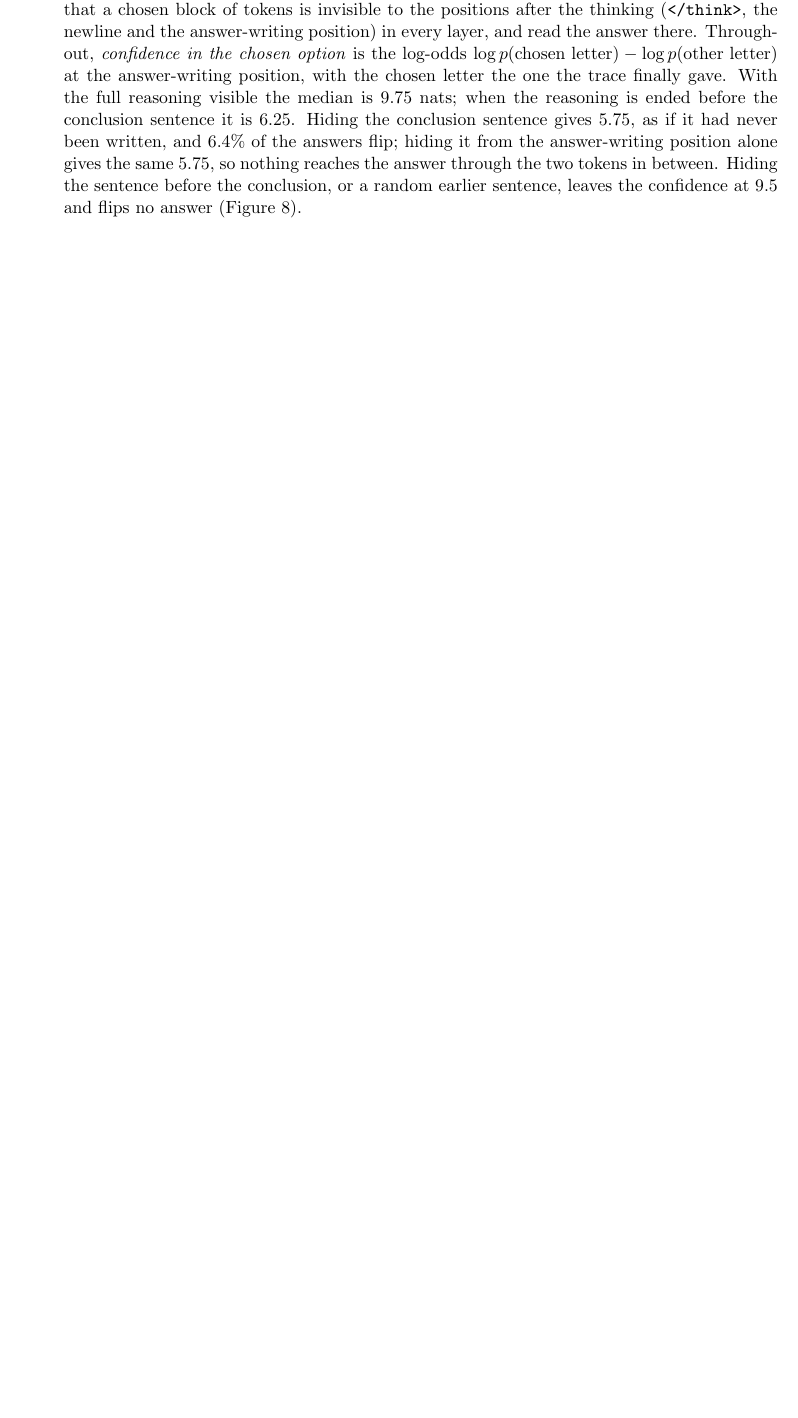
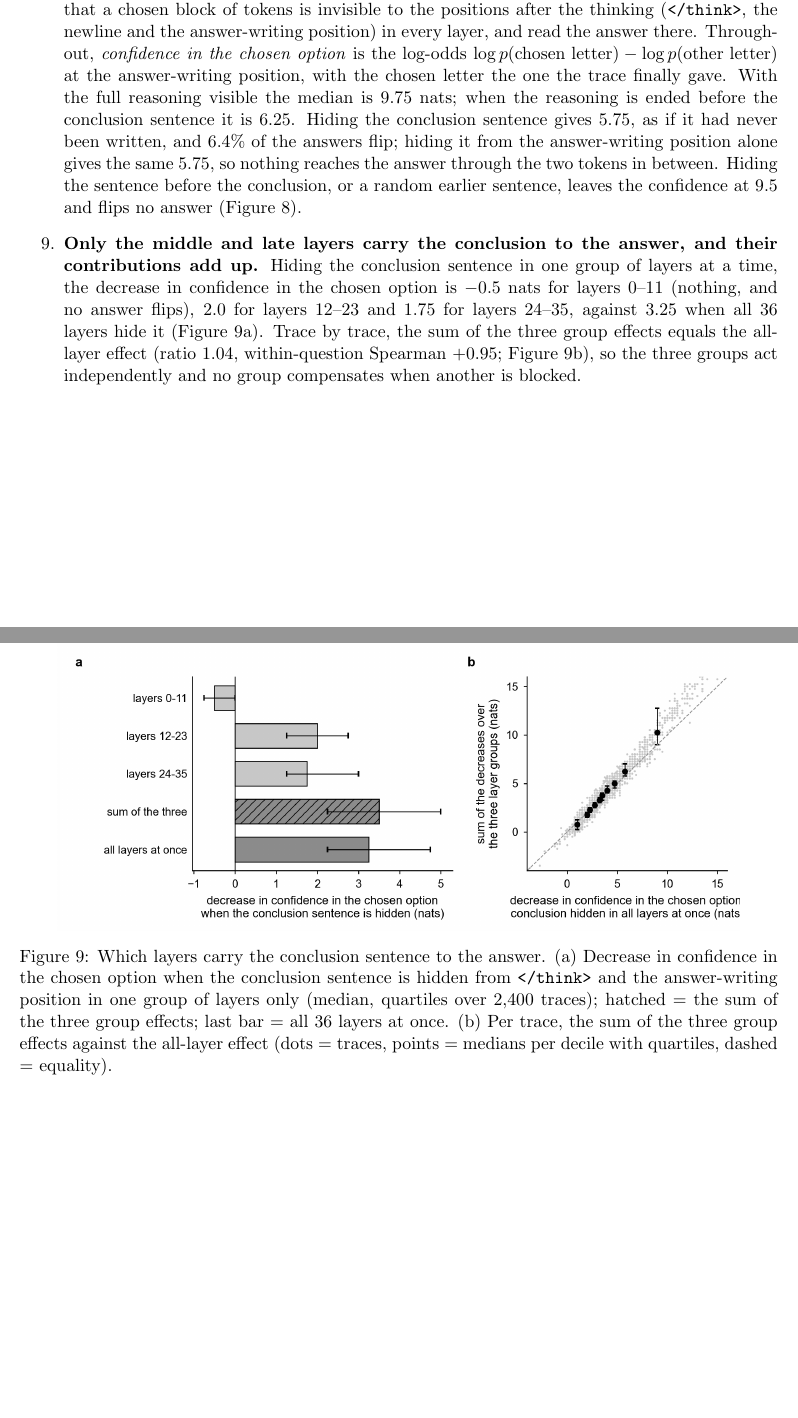
Before and after one commit to cracrazjf/LLM-Reasoning-Analysis, a LaTeX paper (paper/main.tex): part of page 3 of 8 before the commit and two parts of pages 3 and 9 of 9 after it, the two joined at a grey line, cut so that both start at the same text, the shorter picture padded with empty space. Compiled offline with pdfLaTeX.

Commit message:
Paper: item 9, layer groups of the ablation (Figure 9); unified axis wording
Co-Authored-By: Claude Fable 5.1 <noreply@anthropic.com>

```diff
--- a/paper/main.tex
+++ b/paper/main.tex
@@ -95,6 +95,15 @@ Reasoning language models end their thinking with a conclusion sentence (``There
 \label{fig:ablation}
 \end{figure}
 
+\item \textbf{Only the middle and late layers carry the conclusion to the answer, and their contributions add up.} Hiding the conclusion sentence in one group of layers at a time, the decrease in confidence in the chosen option is $-0.5$ nats for layers 0--11 (nothing, and no answer flips), 2.0 for layers 12--23 and 1.75 for layers 24--35, against 3.25 when all 36 layers hide it (Figure~\ref{fig:layers}a). Trace by trace, the sum of the three group effects equals the all-layer effect (ratio 1.04, within-question Spearman $+0.95$; Figure~\ref{fig:layers}b), so the three groups act independently and no group compensates when another is blocked.
+
+\begin{figure}[h]
+\centering
+\includegraphics[width=0.9\textwidth]{confidence_inflation_in_llms/fig6_ablation_layers.png}
+\caption{Which layers carry the conclusion sentence to the answer. (a) Decrease in confidence in the chosen option when the conclusion sentence is hidden from \texttt{</think>} and the answer-writing position in one group of layers only (median, quartiles over 2,400 traces); hatched = the sum of the three group effects; last bar = all 36 layers at once. (b) Per trace, the sum of the three group effects against the all-layer effect (dots = traces, points = medians per decile with quartiles, dashed = equality).}
+\label{fig:layers}
+\end{figure}
+
 \end{enumerate}
 
 \end{document}
```
Also changed, not shown: figures/confidence_inflation_in_llms/fig6_ablation_layers.png (added), 1 other file.
